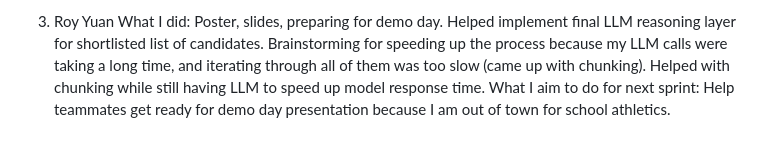
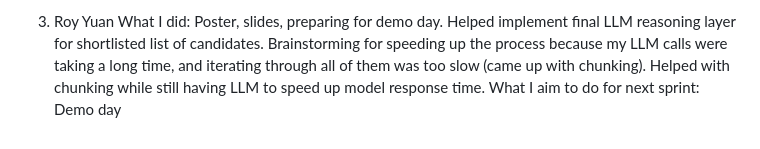
Before and after one commit to ryuan19/SkillSyncer, a Markdown page: README.md, the part around the change. Drawn GitHub-style.

```diff
--- a/README.md
+++ b/README.md
@@ -64,4 +64,4 @@ What I aim to do for next sprint: Write slides for demo day and give a great pit
 
 3. Roy Yuan
 What I did: Poster, slides, preparing for demo day. Helped implement final LLM reasoning layer for shortlisted list of candidates. Brainstorming for speeding up the process because my LLM calls were taking a long time, and iterating through all of them was too slow (came up with chunking). Helped with chunking while still having LLM to speed up model response time.
-What I aim to do for next sprint: Help teammates get ready for demo day presentation because I am out of town for school athletics.
+What I aim to do for next sprint: Demo day
```
